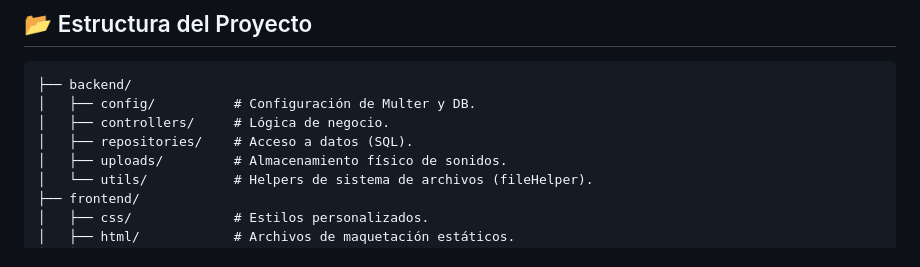
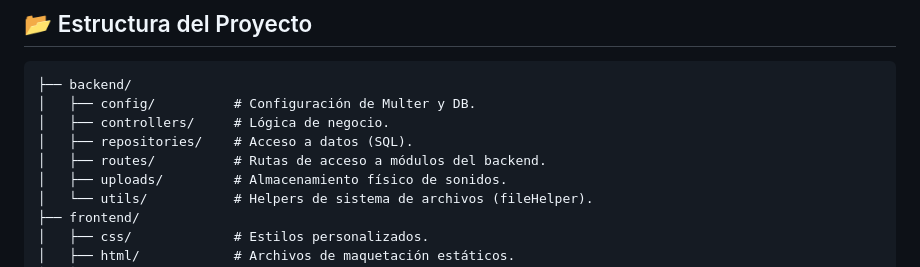
Before and after one commit to gabrielinuz/sample-vault, a Markdown page: README.md, the part around the change. GitHub-like rendering.

```diff
--- a/README.md
+++ b/README.md
@@ -53,6 +53,7 @@ JWT_SECRET=tu_clave_secreta_super_segura
 │   ├── config/          # Configuración de Multer y DB.
 │   ├── controllers/     # Lógica de negocio.
 │   ├── repositories/    # Acceso a datos (SQL).
+│   ├── routes/          # Rutas de acceso a módulos del backend.
 │   ├── uploads/         # Almacenamiento físico de sonidos.
 │   └── utils/           # Helpers de sistema de archivos (fileHelper).
 ├── frontend/
```
